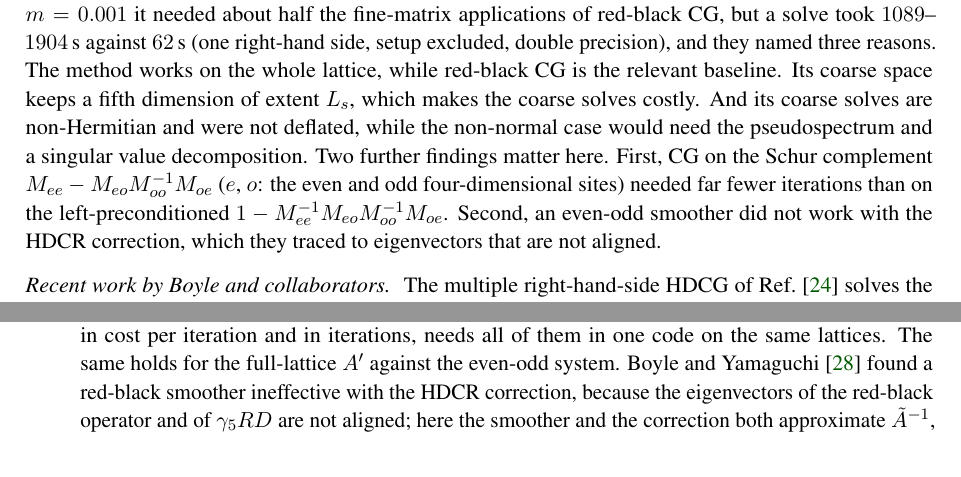
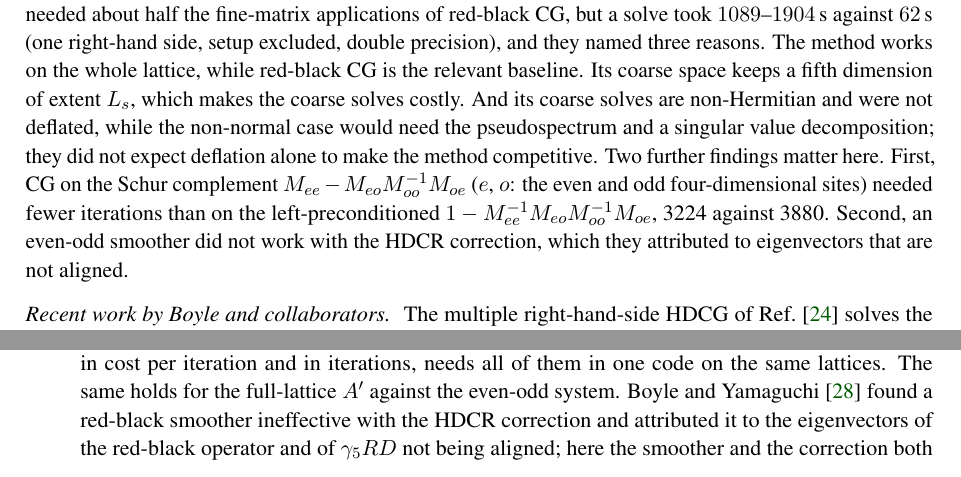
Before and after one commit to atsanroger/RutticeQCD, a LaTeX paper (docs/mg_background/MDWF_MULTIGRID_NOTE.tex): two parts of pages 2 and 32 of 38, joined at a grey line, cut so that both start at the same text. Compiled offline with pdfLaTeX.

Commit message:
MG note: Boyle-Yamaguchi cited as written (3224 against 3880, attributed, deflation not expected to suffice)

```diff
--- a/docs/mg_background/MDWF_MULTIGRID_NOTE.tex
+++ b/docs/mg_background/MDWF_MULTIGRID_NOTE.tex
@@ -186,11 +186,12 @@ CG, but a solve took $1089$--$1904$\,s against $62$\,s (one right-hand side, set
 double precision), and they named three
 reasons. The method works on the whole lattice, while red-black CG is the relevant baseline. Its
 coarse space keeps a fifth dimension of extent $L_s$, which makes the coarse solves costly. And its coarse solves are non-Hermitian and were not deflated, while the non-normal case would need the
-pseudospectrum and a singular value decomposition. Two further findings matter here.
+pseudospectrum and a singular value decomposition; they did not expect deflation alone to make the
+method competitive. Two further findings matter here.
 First, CG on the Schur complement $M_{ee}-M_{eo}M_{oo}^{-1}M_{oe}$ ($e$, $o$: the even and odd
-four-dimensional sites) needed far fewer iterations
-than on the left-preconditioned $1-M_{ee}^{-1}M_{eo}M_{oo}^{-1}M_{oe}$. Second, an even-odd
-smoother did not work with the HDCR correction, which they traced to eigenvectors that are not aligned.
+four-dimensional sites) needed fewer iterations
+than on the left-preconditioned $1-M_{ee}^{-1}M_{eo}M_{oo}^{-1}M_{oe}$, 3224 against 3880. Second, an even-odd
+smoother did not work with the HDCR correction, which they attributed to eigenvectors that are not aligned.
 
 \paragraph{Recent work by Boyle and collaborators.}
 The multiple right-hand-side HDCG of Ref.~\cite{BoyleMRHS} solves the normal equation of the
@@ -1357,8 +1358,9 @@ Sec.~\ref{sec:dagger}, is open as well.
 nine-point factors compare with the $81$-point HDCG operator and with the $33$-point coarsening of
 $\Dpv\dg D$~\cite{BoyleOare}, in cost per iteration and in iterations, needs all of them in one
 code on the same lattices. The same holds for the full-lattice $A'$ against the even-odd system.
-Boyle and Yamaguchi~\cite{BY} found a red-black smoother ineffective with the HDCR correction,
-because the eigenvectors of the red-black operator and of $\gamma_5RD$ are not aligned; here the
+Boyle and Yamaguchi~\cite{BY} found a red-black smoother ineffective with the HDCR correction
+and attributed it to the eigenvectors of the red-black operator and of $\gamma_5RD$ not being
+aligned; here the
 smoother and the correction both approximate $\tilde A^{-1}$, so that mismatch is absent by
 construction, but whether the even-odd system is preferable for this method has not been
 established. Finally, $\Pro$ and the coarse operators are those of the plain $D$ and $\Dpv$;
```
Also changed, not shown: docs/mg_background/MDWF_MULTIGRID_NOTE.pdf.
